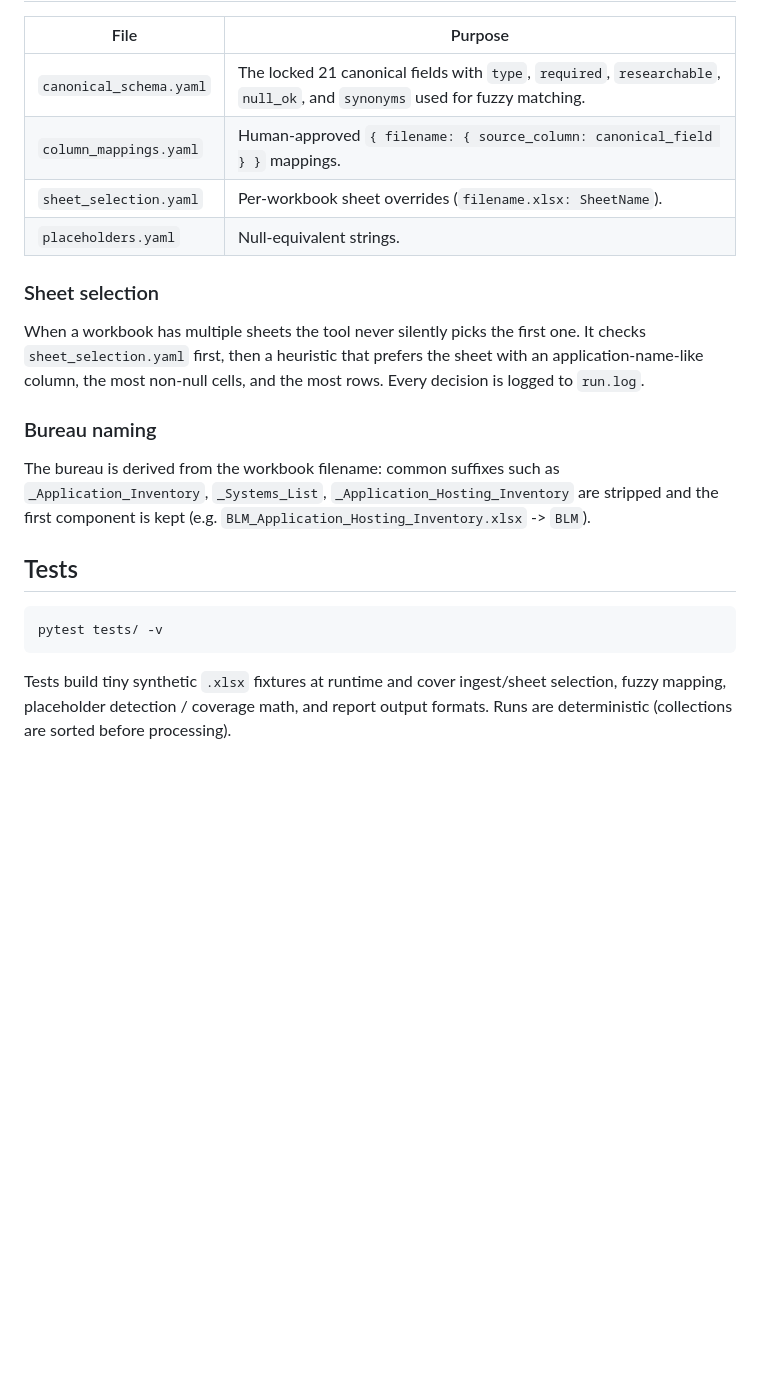
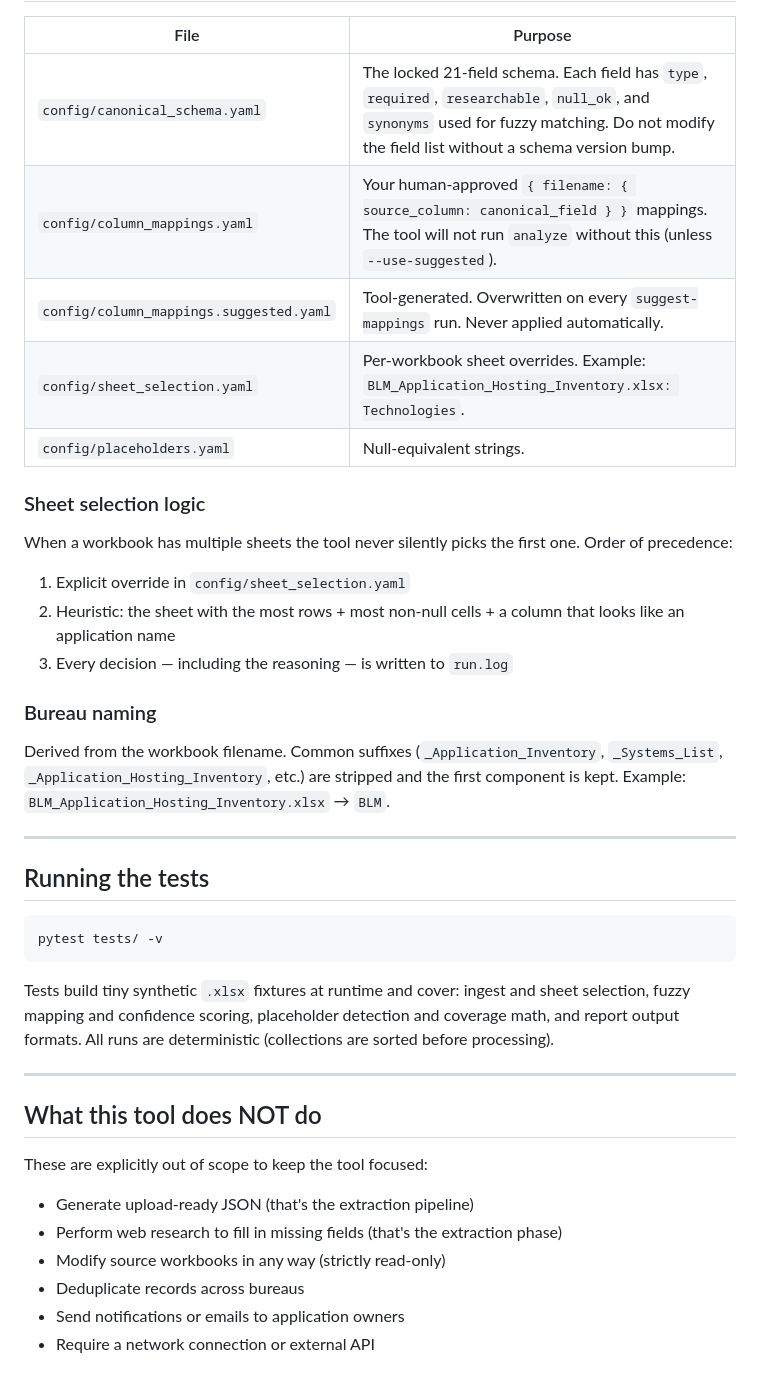
Before and after one commit to brodemcd-pixel/NPS-App-Inventory, a Markdown page: inventory-gap-analyzer/README.md, the part around one of its changes. Drawn GitHub-style; blank space fills up the shorter version.

````diff
--- a/inventory-gap-analyzer/README.md
+++ b/inventory-gap-analyzer/README.md
@@ -91,32 +131,43 @@ inventory-gap-analyzer analyze --input-dir PATH [--output-dir PATH]
 
 | File | Purpose |
-| --- | --- |
-| `canonical_schema.yaml` | The locked 21 canonical fields with `type`, `required`, `researchable`, `null_ok`, and `synonyms` used for fuzzy matching. |
-| `column_mappings.yaml` | Human-approved `{ filename: { source_column: canonical_field } }` mappings. |
-| `sheet_selection.yaml` | Per-workbook sheet overrides (`filename.xlsx: SheetName`). |
-| `placeholders.yaml` | Null-equivalent strings. |
+|---|---|
+| `config/canonical_schema.yaml` | The locked 21-field schema. Each field has `type`, `required`, `researchable`, `null_ok`, and `synonyms` used for fuzzy matching. Do not modify the field list without a schema version bump. |
+| `config/column_mappings.yaml` | Your human-approved `{ filename: { source_column: canonical_field } }` mappings. The tool will not run `analyze` without this (unless `--use-suggested`). |
+| `config/column_mappings.suggested.yaml` | Tool-generated. Overwritten on every `suggest-mappings` run. Never applied automatically. |
+| `config/sheet_selection.yaml` | Per-workbook sheet overrides. Example: `BLM_Application_Hosting_Inventory.xlsx: Technologies`. |
+| `config/placeholders.yaml` | Null-equivalent strings. |
 
-### Sheet selection
+### Sheet selection logic
 
-When a workbook has multiple sheets the tool never silently picks the first one.
-It checks `sheet_selection.yaml` first, then a heuristic that prefers the sheet
-with an application-name-like column, the most non-null cells, and the most rows.
-Every decision is logged to `run.log`.
+When a workbook has multiple sheets the tool never silently picks the first one. Order of precedence:
+
+1. Explicit override in `config/sheet_selection.yaml`
+2. Heuristic: the sheet with the most rows + most non-null cells + a column that looks like an application name
+3. Every decision — including the reasoning — is written to `run.log`
 
 ### Bureau naming
 
-The bureau is derived from the workbook filename: common suffixes such as
-`_Application_Inventory`, `_Systems_List`, `_Application_Hosting_Inventory` are
-stripped and the first component is kept (e.g.
-`BLM_Application_Hosting_Inventory.xlsx` -> `BLM`).
+Derived from the workbook filename. Common suffixes (`_Application_Inventory`, `_Systems_List`, `_Application_Hosting_Inventory`, etc.) are stripped and the first component is kept. Example: `BLM_Application_Hosting_Inventory.xlsx` → `BLM`.
 
-## Tests
+---
+
+## Running the tests
 
 ```bash
 pytest tests/ -v
 ```
 
-Tests build tiny synthetic `.xlsx` fixtures at runtime and cover ingest/sheet
-selection, fuzzy mapping, placeholder detection / coverage math, and report
-output formats. Runs are deterministic (collections are sorted before
-processing).
+Tests build tiny synthetic `.xlsx` fixtures at runtime and cover: ingest and sheet selection, fuzzy mapping and confidence scoring, placeholder detection and coverage math, and report output formats. All runs are deterministic (collections are sorted before processing).
+
+---
+
+## What this tool does NOT do
+
+These are explicitly out of scope to keep the tool focused:
+
+- Generate upload-ready JSON (that's the extraction pipeline)
+- Perform web research to fill in missing fields (that's the extraction phase)
+- Modify source workbooks in any way (strictly read-only)
+- Deduplicate records across bureaus
+- Send notifications or emails to application owners
+- Require a network connection or external API
````
Also changed, not shown: other parts of inventory-gap-analyzer/README.md (+97 -57 lines).
